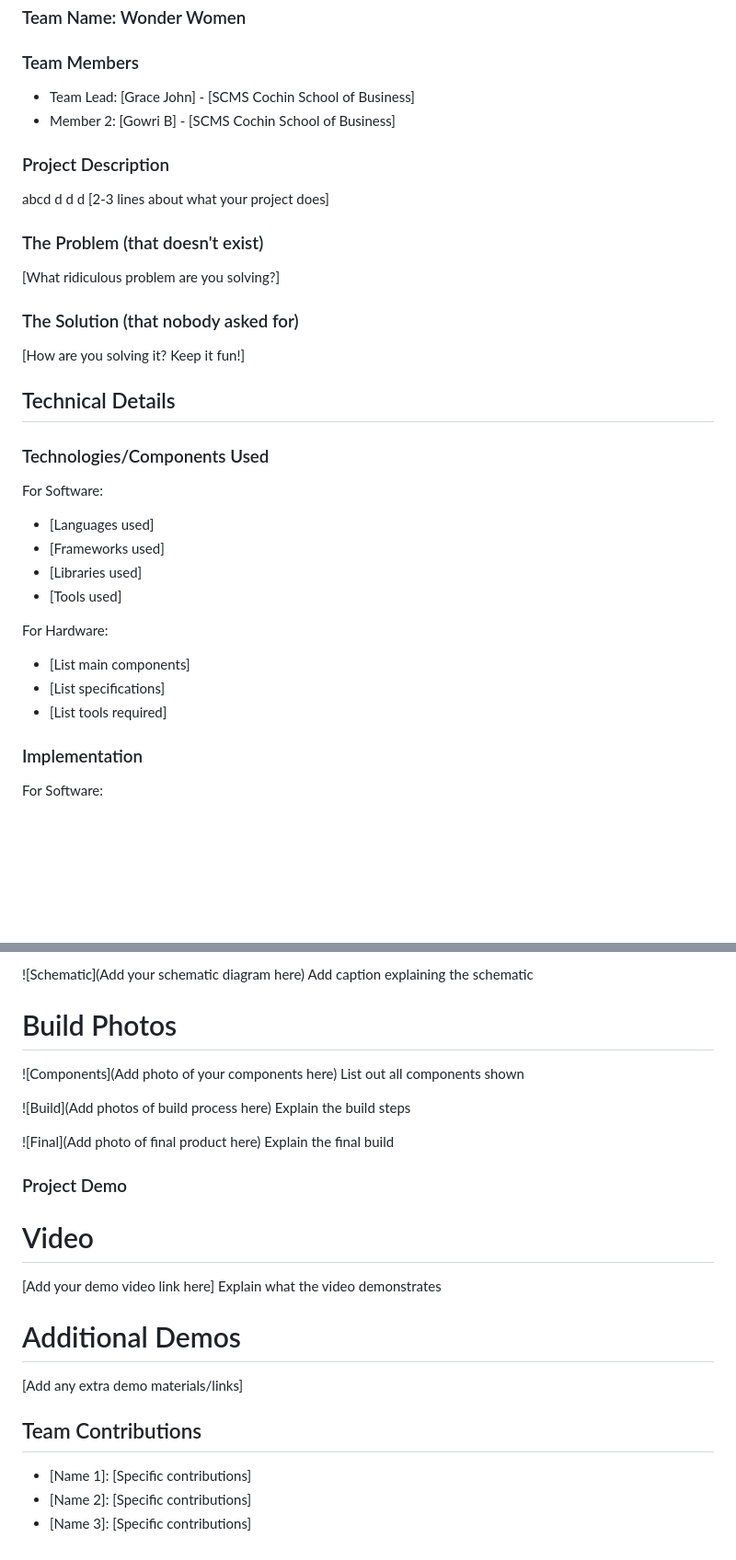
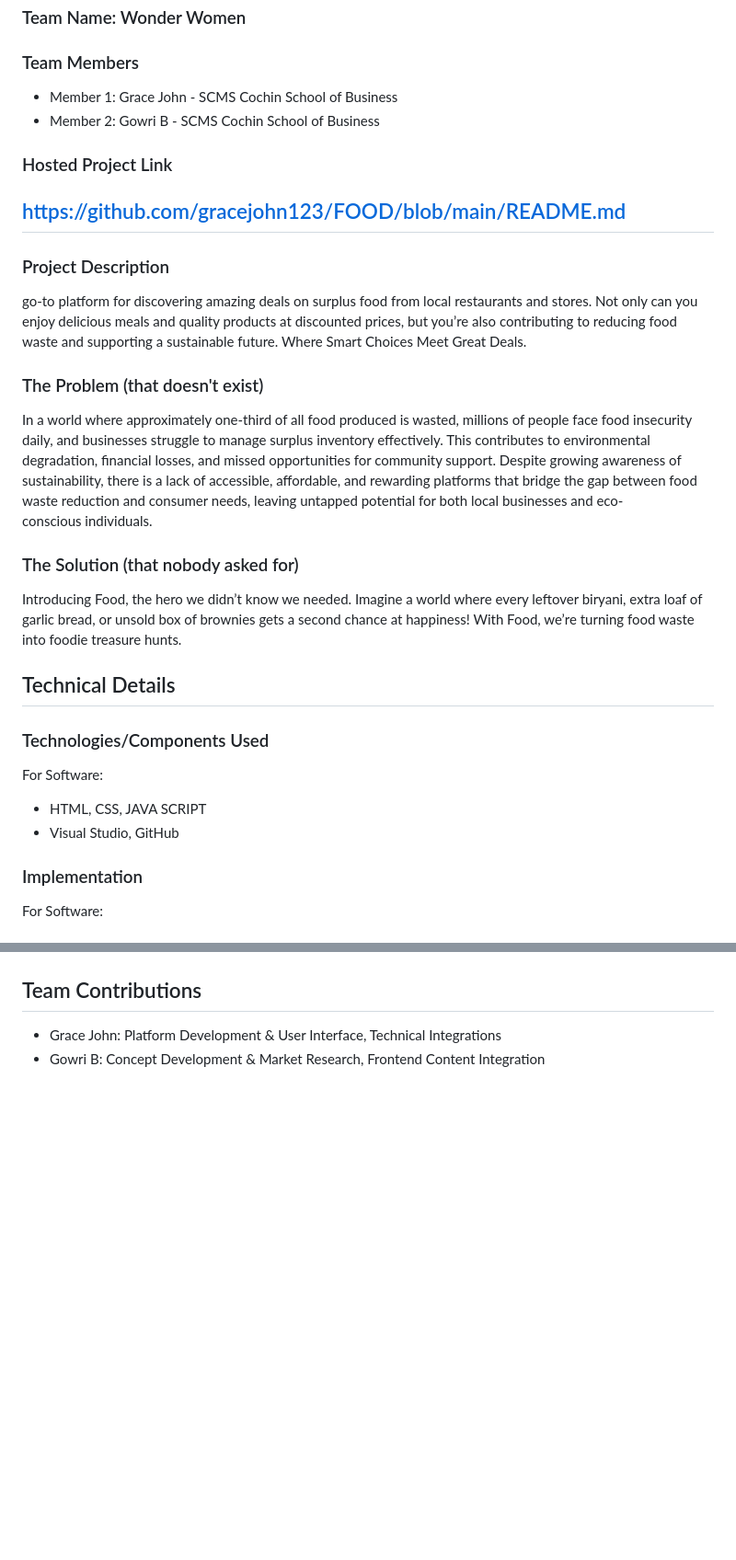
Before and after one commit to gracejohn123/FOOD, a Markdown page: README.md, 2 parts joined by grey strips. Shown: that part at 92% size. Rendered like a GitHub page; blank space fills up the shorter version.

```diff
--- a/README.md
+++ b/README.md
@@ -6,32 +6,25 @@
 
 
 ### Team Members
-- Team Lead: [Grace John] - [SCMS Cochin School of Business]
-- Member 2: [Gowri B] - [SCMS Cochin School of Business]
+- Member 1: Grace John - SCMS Cochin School of Business
+- Member 2: Gowri B - SCMS Cochin School of Business
 
-
+### Hosted Project Link
+https://github.com/gracejohn123/FOOD/blob/main/README.md
+-
 ### Project Description
-abcd d d d
-[2-3 lines about what your project does]
+go-to platform for discovering amazing deals on surplus food from local restaurants and stores. Not only can you enjoy delicious meals and quality products at discounted prices, but you’re also contributing to reducing food waste and supporting a sustainable future. Where Smart Choices Meet Great Deals.
 
 ### The Problem (that doesn't exist)
-[What ridiculous problem are you solving?]
+In a world where approximately one-third of all food produced is wasted, millions of people face food insecurity daily, and businesses struggle to manage surplus inventory effectively. This contributes to environmental degradation, financial losses, and missed opportunities for community support. Despite growing awareness of sustainability, there is a lack of accessible, affordable, and rewarding platforms that bridge the gap between food waste reduction and consumer needs, leaving untapped potential for both local businesses and eco-conscious individuals.
 
 ### The Solution (that nobody asked for)
-[How are you solving it? Keep it fun!]
-
+Introducing Food, the hero we didn’t know we needed. Imagine a world where every leftover biryani, extra loaf of garlic bread, or unsold box of brownies gets a second chance at happiness! With Food, we’re turning food waste into foodie treasure hunts.
 ## Technical Details
 ### Technologies/Components Used
 For Software:
-- [Languages used]
-- [Frameworks used]
-- [Libraries used]
-- [Tools used]
-
-For Hardware:
-- [List main components]
-- [List specifications]
-- [List tools required]
+- HTML, CSS, JAVA SCRIPT
+- Visual Studio, GitHub
 
 ### Implementation
 For Software:
@@ -67,25 +46,4 @@ Add caption explaining connections
-![Schematic](Add your schematic diagram here)
-Add caption explaining the schematic
-
-# Build Photos
-![Components](Add photo of your components here)
-List out all components shown
-
-![Build](Add photos of build process here)
-Explain the build steps
-
-![Final](Add photo of final product here)
-Explain the final build
-
-### Project Demo
-# Video
-[Add your demo video link here]
-Explain what the video demonstrates
-
-# Additional Demos
-[Add any extra demo materials/links]
 
 ## Team Contributions
-- [Name 1]: [Specific contributions]
-- [Name 2]: [Specific contributions]
-- [Name 3]: [Specific contributions]
+- Grace John: Platform Development & User Interface, Technical Integrations
+- Gowri B: Concept Development & Market Research, Frontend Content Integration
```
Also changed, not shown: other parts of README.md (+4 -18 lines), image-1.png (added), image-2.png (added), image-3.png (added), image.png (added).
